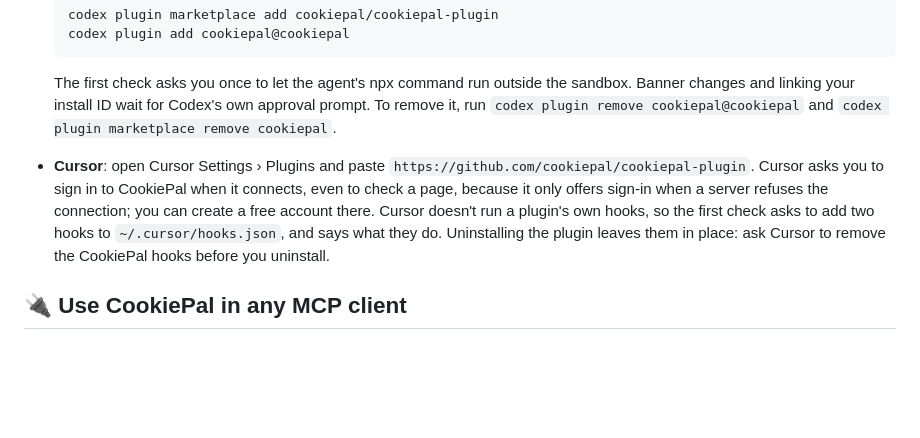
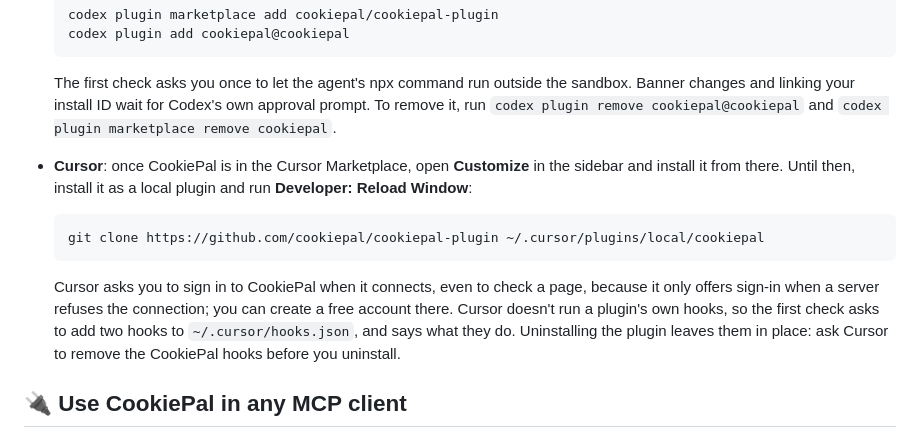
Before and after one commit to cookiepal/cookiepal-plugin, a Markdown page: README.md, the part around the change. Drawn GitHub-style; blank space fills up the shorter version.

Commit message:
docs: install the Cursor plugin from the Marketplace, or as a local plugin until it is listed

````diff
--- a/README.md
+++ b/README.md
@@ -120,7 +120,13 @@ The same plugin runs in Codex and Cursor, with the same local check. Their copie
 
   The first check asks you once to let the agent's npx command run outside the sandbox. Banner changes and linking your install ID wait for Codex's own approval prompt. To remove it, run `codex plugin remove cookiepal@cookiepal` and `codex plugin marketplace remove cookiepal`.
 
-- **Cursor**: open Cursor Settings › Plugins and paste `https://github.com/cookiepal/cookiepal-plugin`. Cursor asks you to sign in to CookiePal when it connects, even to check a page, because it only offers sign-in when a server refuses the connection; you can create a free account there. Cursor doesn't run a plugin's own hooks, so the first check asks to add two hooks to `~/.cursor/hooks.json`, and says what they do. Uninstalling the plugin leaves them in place: ask Cursor to remove the CookiePal hooks before you uninstall.
+- **Cursor**: once CookiePal is in the Cursor Marketplace, open **Customize** in the sidebar and install it from there. Until then, install it as a local plugin and run **Developer: Reload Window**:
+
+  ```sh
+  git clone https://github.com/cookiepal/cookiepal-plugin ~/.cursor/plugins/local/cookiepal
+  ```
+
+  Cursor asks you to sign in to CookiePal when it connects, even to check a page, because it only offers sign-in when a server refuses the connection; you can create a free account there. Cursor doesn't run a plugin's own hooks, so the first check asks to add two hooks to `~/.cursor/hooks.json`, and says what they do. Uninstalling the plugin leaves them in place: ask Cursor to remove the CookiePal hooks before you uninstall.
 
 ## 🔌 Use CookiePal in any MCP client
 
````
